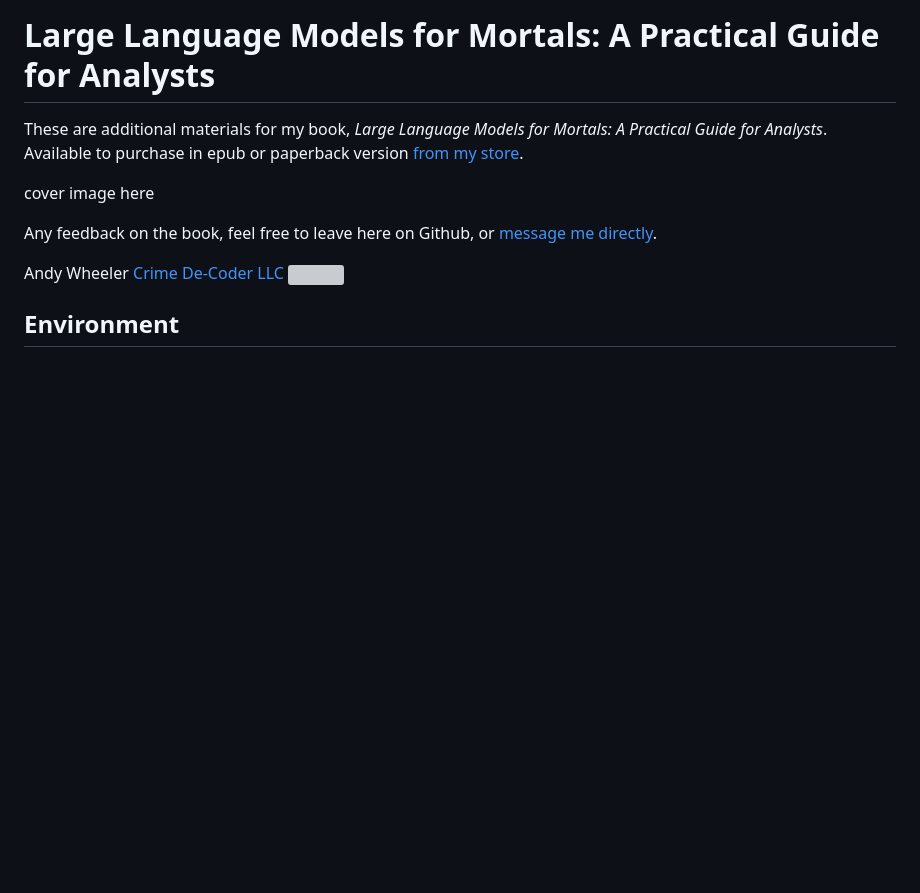
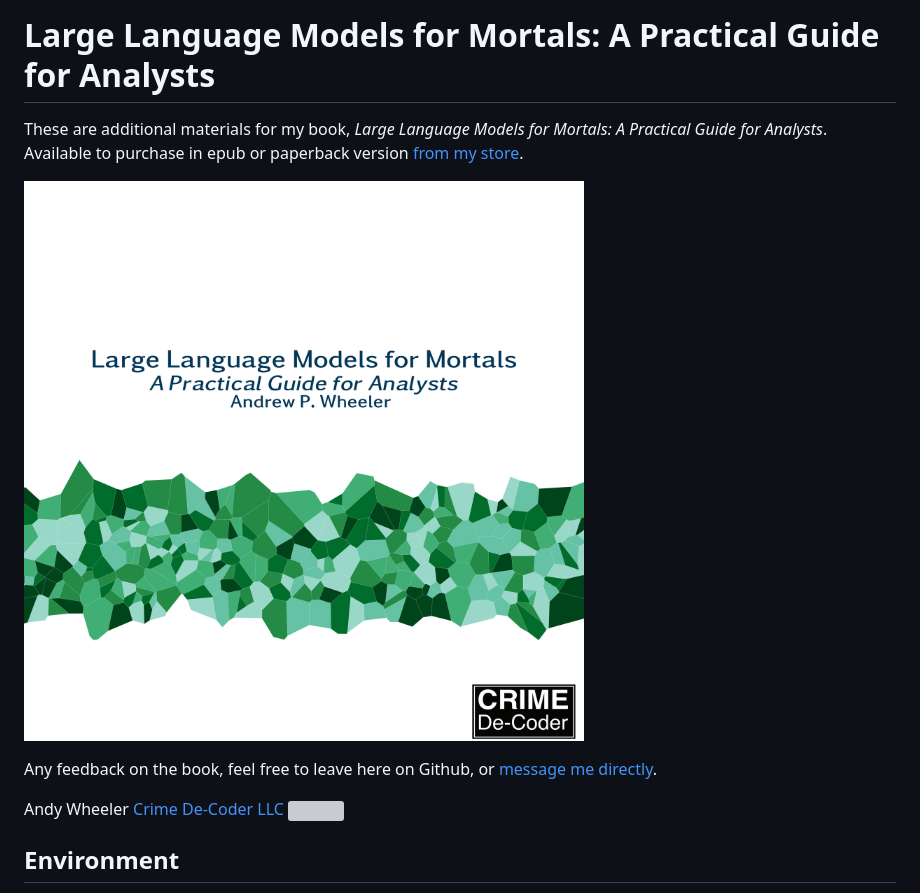
Before and after one commit to apwheele/LLMsForAnalysts, a Markdown page: README.md, the part around the change. Drawn GitHub-style; pictures changed too: CoverPage_Print.png (added); blank space fills up the shorter version; grey boxes are pictures that could not be loaded.

Commit message:
adding in book coverpage

```diff
--- a/README.md
+++ b/README.md
@@ -2,7 +2,7 @@
 
 These are additional materials for my book, *Large Language Models for Mortals: A Practical Guide for Analysts*. Available to purchase in epub or paperback version [from my store](https://crimede-coder.com/store).
 
-cover image here
+![](CoverPage_Print.png)
 
 Any feedback on the book, feel free to leave here on Github, or [message me directly](https://crimede-coder.com/contact).
 
```
